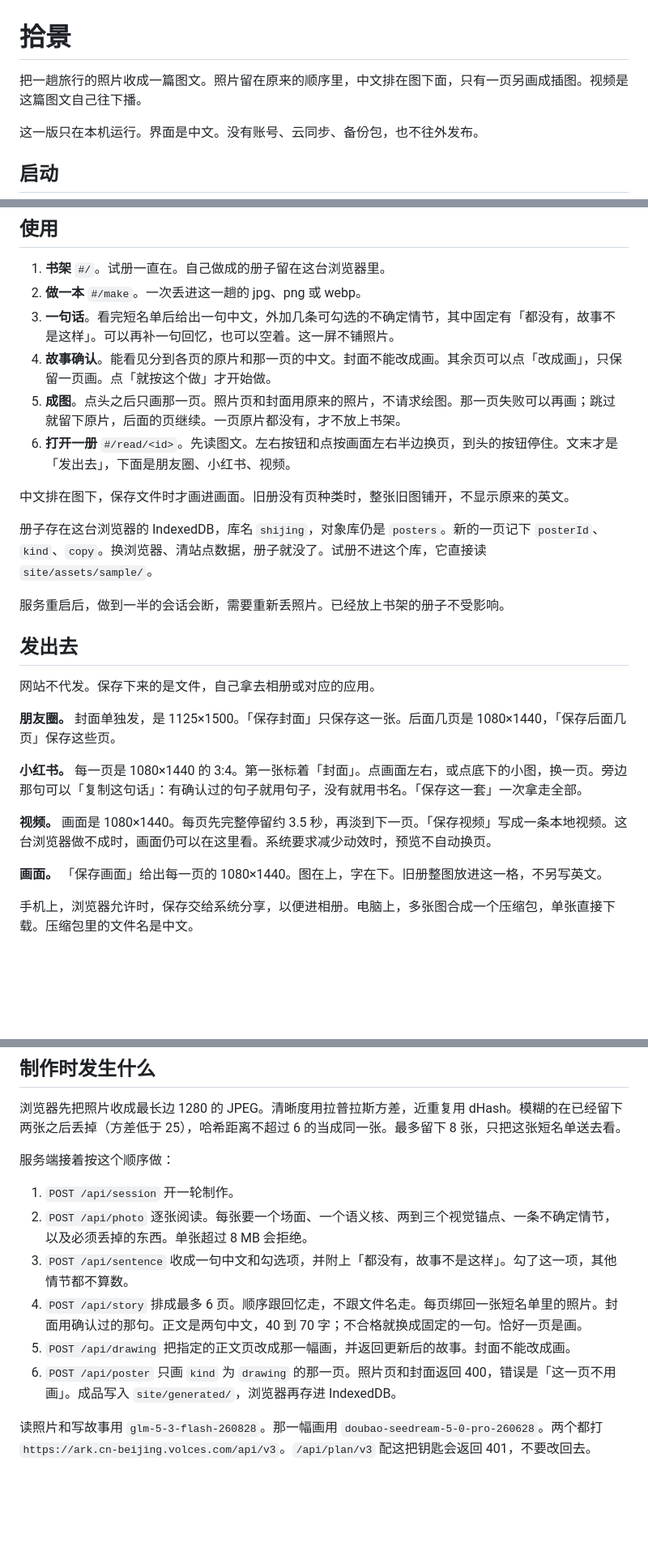
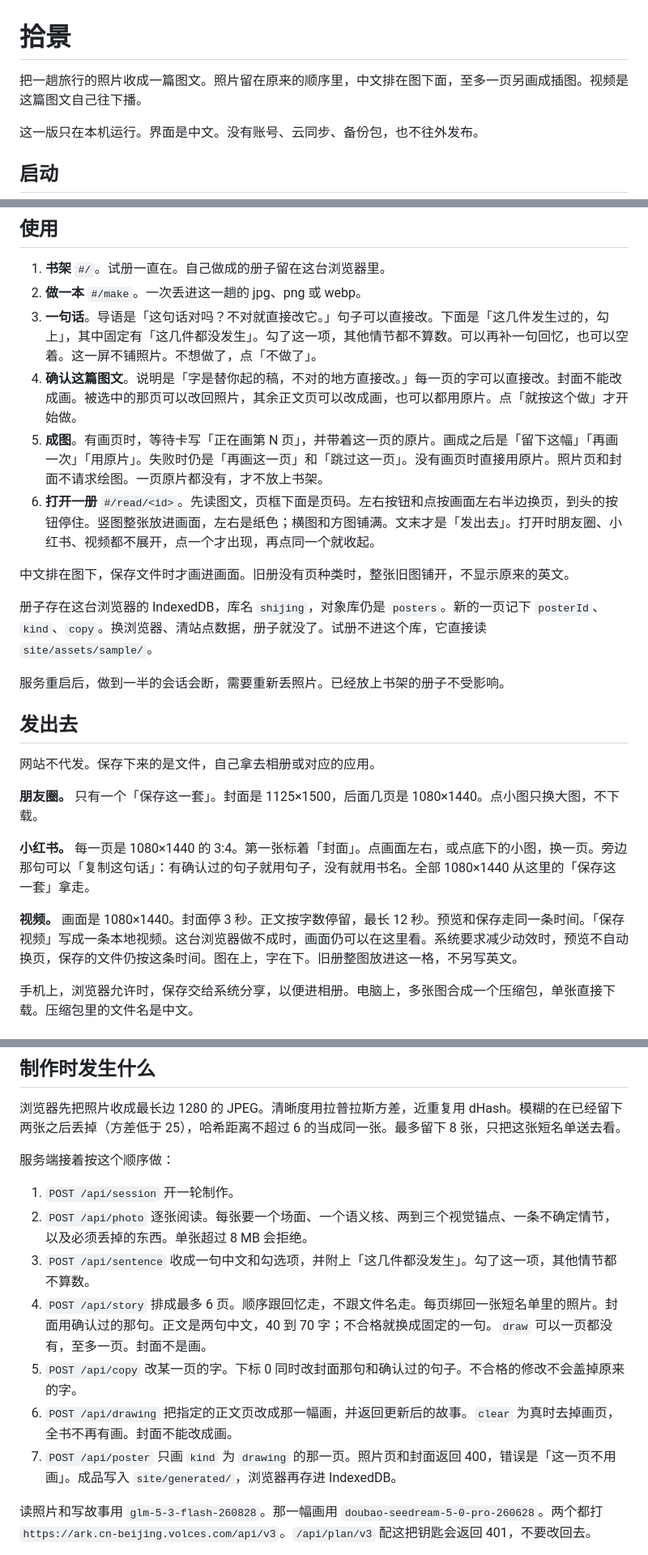
Before and after one commit to ZCpioneer/grok-photo-site, a Markdown page: README.md, 3 parts joined by grey strips. Shown at 81% size. GitHub-like rendering; blank space fills up the shorter version.

Commit message:
docs: describe the revised essay

```diff
--- a/README.md
+++ b/README.md
@@ -1,6 +1,6 @@
 # 拾景
 
-把一趟旅行的照片收成一篇图文。照片留在原来的顺序里，中文排在图下面，只有一页另画成插图。视频是这篇图文自己往下播。
+把一趟旅行的照片收成一篇图文。照片留在原来的顺序里，中文排在图下面，至多一页另画成插图。视频是这篇图文自己往下播。
 
 这一版只在本机运行。界面是中文。没有账号、云同步、备份包，也不往外发布。
 
@@ -28,10 +28,10 @@ ARK_API_KEY=你的钥匙
 
 1. **书架** `#/`。试册一直在。自己做成的册子留在这台浏览器里。
 2. **做一本** `#/make`。一次丢进这一趟的 jpg、png 或 webp。
-3. **一句话**。看完短名单后给出一句中文，外加几条可勾选的不确定情节，其中固定有「都没有，故事不是这样」。可以再补一句回忆，也可以空着。这一屏不铺照片。
-4. **故事确认**。能看见分到各页的原片和那一页的中文。封面不能改成画。其余页可以点「改成画」，只保留一页画。点「就按这个做」才开始做。
-5. **成图**。点头之后只画那一页。照片页和封面用原来的照片，不请求绘图。那一页失败可以再画；跳过就留下原片，后面的页继续。一页原片都没有，才不放上书架。
-6. **打开一册** `#/read/<id>`。先读图文。左右按钮和点按画面左右半边换页，到头的按钮停住。文末才是「发出去」，下面是朋友圈、小红书、视频。
+3. **一句话**。导语是「这句话对吗？不对就直接改它。」句子可以直接改。下面是「这几件发生过的，勾上」，其中固定有「这几件都没发生」。勾了这一项，其他情节都不算数。可以再补一句回忆，也可以空着。这一屏不铺照片。不想做了，点「不做了」。
+4. **确认这篇图文**。说明是「字是替你起的稿，不对的地方直接改。」每一页的字可以直接改。封面不能改成画。被选中的那页可以改回照片，其余正文页可以改成画，也可以都用原片。点「就按这个做」才开始做。
+5. **成图**。有画页时，等待卡写「正在画第 N 页」，并带着这一页的原片。画成之后是「留下这幅」「再画一次」「用原片」。失败时仍是「再画这一页」和「跳过这一页」。没有画页时直接用原片。照片页和封面不请求绘图。一页原片都没有，才不放上书架。
+6. **打开一册** `#/read/<id>`。先读图文，页框下面是页码。左右按钮和点按画面左右半边换页，到头的按钮停住。竖图整张放进画面，左右是纸色；横图和方图铺满。文末才是「发出去」。打开时朋友圈、小红书、视频都不展开，点一个才出现，再点同一个就收起。
 
 中文排在图下，保存文件时才画进画面。旧册没有页种类时，整张旧图铺开，不显示原来的英文。
 
@@ -43,13 +43,11 @@ ARK_API_KEY=你的钥匙
 
 网站不代发。保存下来的是文件，自己拿去相册或对应的应用。
 
-**朋友圈。** 封面单独发，是 1125×1500。「保存封面」只保存这一张。后面几页是 1080×1440，「保存后面几页」保存这些页。
+**朋友圈。** 只有一个「保存这一套」。封面是 1125×1500，后面几页是 1080×1440。点小图只换大图，不下载。
 
-**小红书。** 每一页是 1080×1440 的 3:4。第一张标着「封面」。点画面左右，或点底下的小图，换一页。旁边那句可以「复制这句话」：有确认过的句子就用句子，没有就用书名。「保存这一套」一次拿走全部。
+**小红书。** 每一页是 1080×1440 的 3:4。第一张标着「封面」。点画面左右，或点底下的小图，换一页。旁边那句可以「复制这句话」：有确认过的句子就用句子，没有就用书名。全部 1080×1440 从这里的「保存这一套」拿走。
 
-**视频。** 画面是 1080×1440。每页先完整停留约 3.5 秒，再淡到下一页。「保存视频」写成一条本地视频。这台浏览器做不成时，画面仍可以在这里看。系统要求减少动效时，预览不自动换页。
-
-**画面。** 「保存画面」给出每一页的 1080×1440。图在上，字在下。旧册整图放进这一格，不另写英文。
+**视频。** 画面是 1080×1440。封面停 3 秒。正文按字数停留，最长 12 秒。预览和保存走同一条时间。「保存视频」写成一条本地视频。这台浏览器做不成时，画面仍可以在这里看。系统要求减少动效时，预览不自动换页，保存的文件仍按这条时间。图在上，字在下。旧册整图放进这一格，不另写英文。
 
 手机上，浏览器允许时，保存交给系统分享，以便进相册。电脑上，多张图合成一个压缩包，单张直接下载。压缩包里的文件名是中文。
 
@@ -79,10 +77,11 @@ ARK_API_KEY=你的钥匙
 
 1. `POST /api/session` 开一轮制作。
 2. `POST /api/photo` 逐张阅读。每张要一个场面、一个语义核、两到三个视觉锚点、一条不确定情节，以及必须丢掉的东西。单张超过 8 MB 会拒绝。
-3. `POST /api/sentence` 收成一句中文和勾选项，并附上「都没有，故事不是这样」。勾了这一项，其他情节都不算数。
-4. `POST /api/story` 排成最多 6 页。顺序跟回忆走，不跟文件名走。每页绑回一张短名单里的照片。封面用确认过的那句。正文是两句中文，40 到 70 字；不合格就换成固定的一句。恰好一页是画。
-5. `POST /api/drawing` 把指定的正文页改成那一幅画，并返回更新后的故事。封面不能改成画。
-6. `POST /api/poster` 只画 `kind` 为 `drawing` 的那一页。照片页和封面返回 400，错误是「这一页不用画」。成品写入 `site/generated/`，浏览器再存进 IndexedDB。
+3. `POST /api/sentence` 收成一句中文和勾选项，并附上「这几件都没发生」。勾了这一项，其他情节都不算数。
+4. `POST /api/story` 排成最多 6 页。顺序跟回忆走，不跟文件名走。每页绑回一张短名单里的照片。封面用确认过的那句。正文是两句中文，40 到 70 字；不合格就换成固定的一句。`draw` 可以一页都没有，至多一页。封面不是画。
+5. `POST /api/copy` 改某一页的字。下标 0 同时改封面那句和确认过的句子。不合格的修改不会盖掉原来的字。
+6. `POST /api/drawing` 把指定的正文页改成那一幅画，并返回更新后的故事。`clear` 为真时去掉画页，全书不再有画。封面不能改成画。
+7. `POST /api/poster` 只画 `kind` 为 `drawing` 的那一页。照片页和封面返回 400，错误是「这一页不用画」。成品写入 `site/generated/`，浏览器再存进 IndexedDB。
 
 读照片和写故事用 `glm-5-3-flash-260828`。那一幅画用 `doubao-seedream-5-0-pro-260628`。两个都打 `https://ark.cn-beijing.volces.com/api/v3`。`/api/plan/v3` 配这把钥匙会返回 401，不要改回去。
 
```
Also changed, not shown: other parts of README.md (+3 -3 lines).
